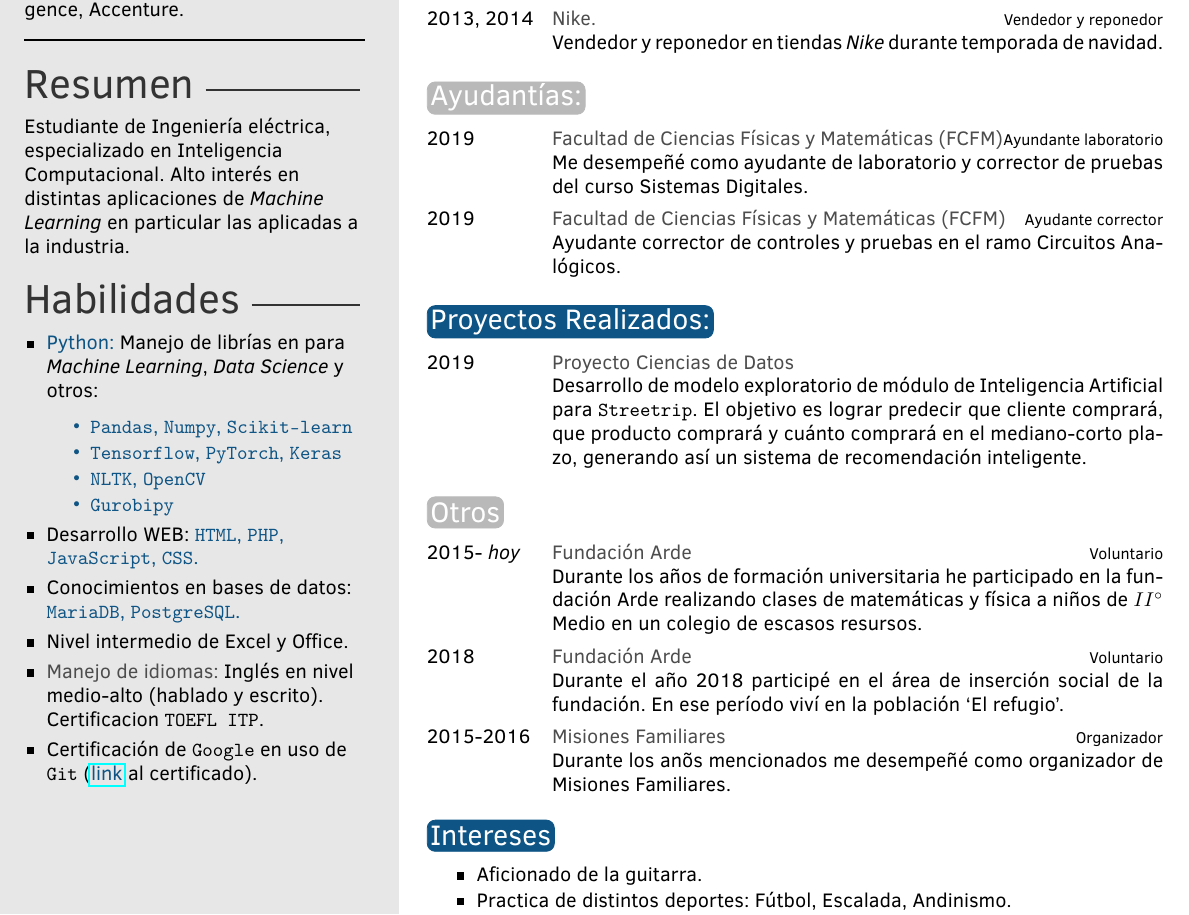
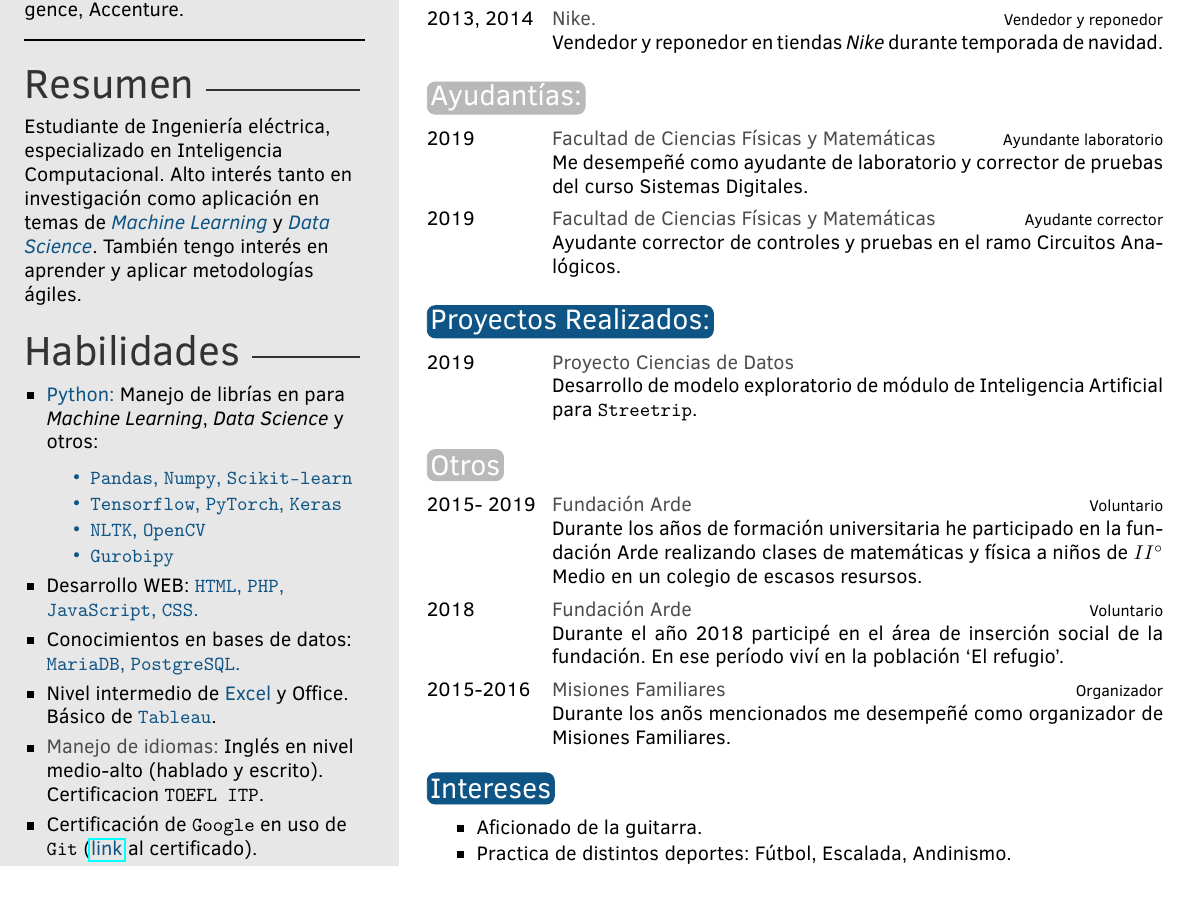
Before and after one commit to Diego-II/Diego-II, a LaTeX CV (uso_particular.tex): part of the page, cut so that both start at the same text. Compiled offline with pdfLaTeX.

Commit message:
Updates from Overleaf

```diff
--- a/uso_particular.tex
+++ b/uso_particular.tex
@@ -29,7 +29,8 @@
 %	 ABOUT ME
 %----------------------------------------------------------------------------------------
 
-\aboutme{Estudiante de Ingenier\'ia el\'ectrica, especializado en Inteligencia Computacional. Alto inter\'es en distintas aplicaciones de \textit{Machine Learning} en particular las aplicadas a la industria.} % To have no About Me section, just remove all the text and leave \aboutme{}
+\aboutme{Estudiante de Ingenier\'ia el\'ectrica, especializado en Inteligencia Computacional. Alto inter\'es tanto en investigaci\'on como aplicaci\'on en temas de {\color{mainblue}\textit{Machine Learning}} y {\color{mainblue}\textit{Data Science}}. Tambi\'en tengo inter\'es en aprender y aplicar metodolog\'ias \'agiles. }
+
 \cargo{Pr\'actica profesional II: Applied Intelligence, Accenture.}
 
 %----------------------------------------------------------------------------------------
@@ -56,7 +57,7 @@
 
     \item Conocimientos en bases de datos: {\color{mainblue} \texttt{MariaDB}, \texttt{PostgreSQL}. }
 
-    \item Nivel intermedio de Excel y Office.
+    \item Nivel intermedio de {\color{mainblue}Excel} y Office. B\'asico de {\color{mainblue} \texttt{Tableau}}.
 
     \item \textbf{Manejo de idiomas:} Ingl\'es en nivel medio-alto (hablado y escrito). Certificacion \texttt{TOEFL ITP}.
     \item Certificaci\'on de \texttt{Google} en uso de \texttt{Git} (\href{https://coursera.org/share/4dbc294b55691027bd0d00adb42e9587}{\color{mainblue} link} al certificado).
@@ -126,15 +127,15 @@
 \section{Ayudant\'ias:}
 
 \begin{twenty}
-    \twentyitem{2019}{{Facultad de Ciencias F\'isicas y Matem\'aticas (FCFM)}}{Ayundante laboratorio}{Me desempe\~n\'e como ayudante de laboratorio y corrector de pruebas del curso Sistemas Digitales.}
-    \twentyitem{2019}{{Facultad de Ciencias F\'isicas y Matem\'aticas (FCFM)}}{Ayudante corrector}{Ayudante corrector de controles y pruebas en el ramo Circuitos Anal\'ogicos.}
+    \twentyitem{2019}{{Facultad de Ciencias F\'isicas y Matem\'aticas }}{Ayundante laboratorio}{Me desempe\~n\'e como ayudante de laboratorio y corrector de pruebas del curso Sistemas Digitales.}
+    \twentyitem{2019}{{Facultad de Ciencias F\'isicas y Matem\'aticas }}{Ayudante corrector}{Ayudante corrector de controles y pruebas en el ramo Circuitos Anal\'ogicos.}
 \end{twenty}
 
 
 \section{Proyectos Realizados:}
 
 \begin{twenty}
-    \twentyitem{2019}{Proyecto Ciencias de Datos}{}{Desarrollo de modelo exploratorio de m\'odulo de Inteligencia Artificial para \texttt{Streetrip}. El objetivo es lograr predecir que cliente comprar\'a, que producto comprar\'a y cu\'anto comprar\'a en el mediano-corto plazo, generando  as\'i un sistema de recomendaci\'on inteligente.}
+    \twentyitem{2019}{Proyecto Ciencias de Datos}{}{Desarrollo de modelo exploratorio de m\'odulo de Inteligencia Artificial para \texttt{Streetrip}. }
 \end{twenty}
 
 
@@ -144,7 +145,7 @@
 \section{Otros}
 
 \begin{twenty}
-    \twentyitem{2015- \textit{hoy}}{Fundaci\'on Arde}{Voluntario}{Durante los a\~nos  de formaci\'on universitaria he participado en la fundaci\'on Arde realizando clases de matem\'aticas y f\'isica a ni\~nos de $II^{\circ}$ Medio en un colegio de escasos resursos.}
+    \twentyitem{2015- 2019}{Fundaci\'on Arde}{Voluntario}{Durante los a\~nos  de formaci\'on universitaria he participado en la fundaci\'on Arde realizando clases de matem\'aticas y f\'isica a ni\~nos de $II^{\circ}$ Medio en un colegio de escasos resursos.}
     \twentyitem{2018}{Fundaci\'on Arde}{Voluntario}{Durante el a\~no 2018 particip\'e en el \'area de inserci\'on social de la fundaci\'on. En ese per\'iodo viv\'i en la poblaci\'on `El refugio'.}
 
     \twentyitem{2015-2016}{Misiones Familiares}{Organizador}{Durante los an\~os mencionados me desempe\~n\'e como organizador de Misiones Familiares.}
```
Also changed, not shown: main.tex (+3 -1 lines).
